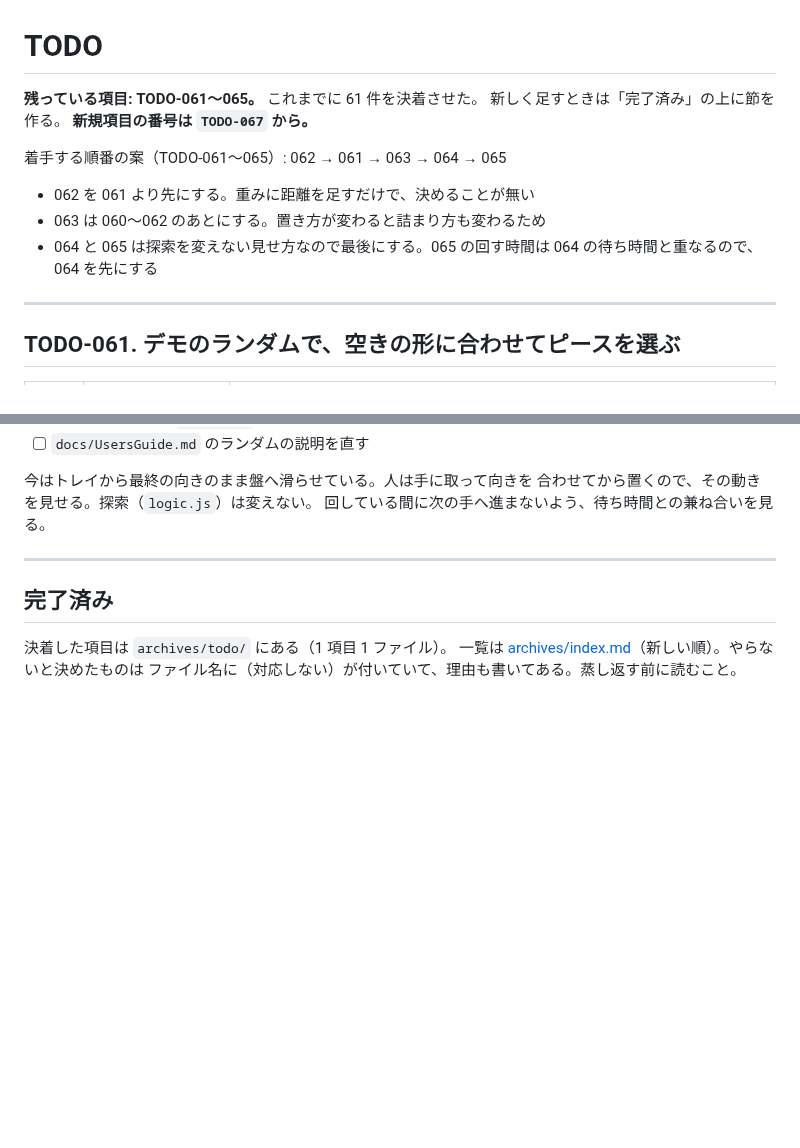
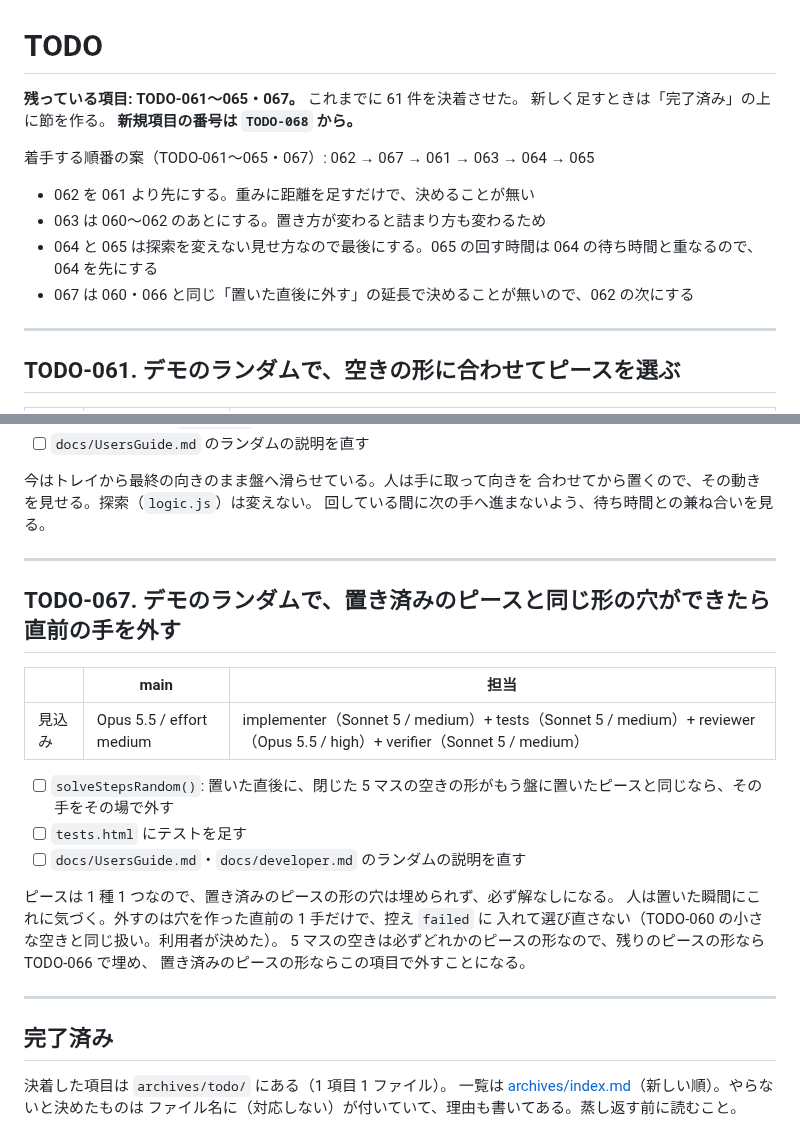
Before and after one commit to ytani01/pentomino-puzzle, a Markdown page: TODO.md, 2 parts joined by grey strips. GitHub-like rendering; blank space fills up the shorter version.

Commit message:
docs(todo): 置き済みのピースと同じ形の穴ができたら直前の手を外す件を TODO-067 として立てる
Co-Authored-By: Claude Opus 5.5 <noreply@anthropic.com>
Claude-Session: https://claude.ai/code/session_01FgK8bF9KQsezJcesFew1MR

```diff
--- a/TODO.md
+++ b/TODO.md
@@ -1,15 +1,16 @@
 # TODO
 
-**残っている項目: TODO-061〜065。** これまでに 61 件を決着させた。
+**残っている項目: TODO-061〜065・067。** これまでに 61 件を決着させた。
 新しく足すときは「完了済み」の上に節を作る。
-**新規項目の番号は `TODO-067` から。**
+**新規項目の番号は `TODO-068` から。**
 
-着手する順番の案（TODO-061〜065）: 062 → 061 → 063 → 064 → 065
+着手する順番の案（TODO-061〜065・067）: 062 → 067 → 061 → 063 → 064 → 065
 
 - 062 を 061 より先にする。重みに距離を足すだけで、決めることが無い
 - 063 は 060〜062 のあとにする。置き方が変わると詰まり方も変わるため
 - 064 と 065 は探索を変えない見せ方なので最後にする。065 の回す時間は
   064 の待ち時間と重なるので、064 を先にする
+- 067 は 060・066 と同じ「置いた直後に外す」の延長で決めることが無いので、062 の次にする
 
 ---
 
@@ -104,6 +105,24 @@ TODO-061 と同じ関数の重みを触るので、同時には進めない。
 
 ---
 
+## TODO-067. デモのランダムで、置き済みのピースと同じ形の穴ができたら直前の手を外す
+
+|      | main | 担当 |
+|------|------|------|
+| 見込み | Opus 5.5 / effort medium | implementer（Sonnet 5 / medium）+ tests（Sonnet 5 / medium）+ reviewer（Opus 5.5 / high）+ verifier（Sonnet 5 / medium） |
+
+- [ ] `solveStepsRandom()`: 置いた直後に、閉じた 5 マスの空きの形がもう盤に置いたピースと同じなら、その手をその場で外す
+- [ ] `tests.html` にテストを足す
+- [ ] `docs/UsersGuide.md`・`docs/developer.md` のランダムの説明を直す
+
+ピースは 1 種 1 つなので、置き済みのピースの形の穴は埋められず、必ず解なしになる。
+人は置いた瞬間にこれに気づく。外すのは穴を作った直前の 1 手だけで、控え `failed` に
+入れて選び直さない（TODO-060 の小さな空きと同じ扱い。利用者が決めた）。
+5 マスの空きは必ずどれかのピースの形なので、残りのピースの形なら TODO-066 で埋め、
+置き済みのピースの形ならこの項目で外すことになる。
+
+---
+
 ## 完了済み
 
 決着した項目は `archives/todo/` にある（1 項目 1 ファイル）。
```
